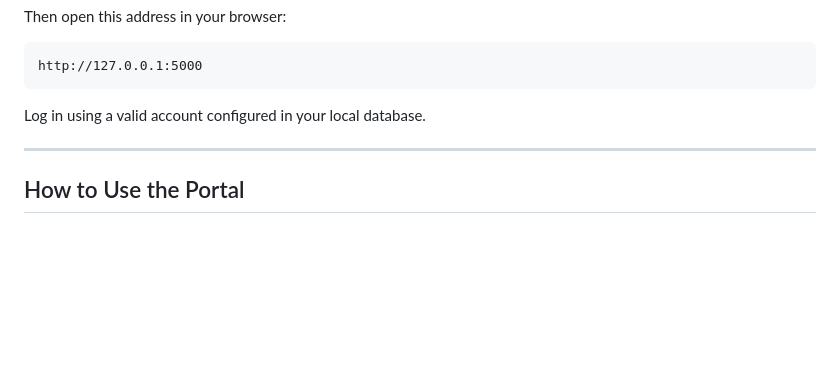
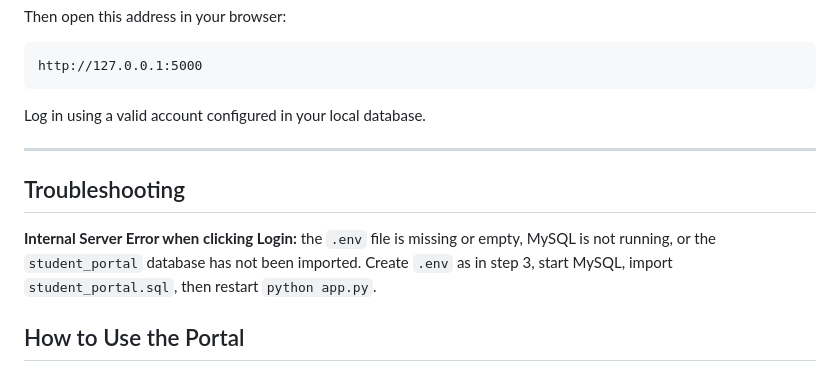
Before and after one commit to ritikduhan26/Smart-Student-Portal, a Markdown page: README.md, the part around the change. Drawn GitHub-style; blank space fills up the shorter version.

```diff
--- a/README.md
+++ b/README.md
@@ -183,6 +183,10 @@ Log in using a valid account configured in your local database.
 
 ---
 
+## Troubleshooting
+
+**Internal Server Error when clicking Login:** the `.env` file is missing or empty, MySQL is not running, or the `student_portal` database has not been imported. Create `.env` as in step 3, start MySQL, import `student_portal.sql`, then restart `python app.py`.
+
 ## How to Use the Portal
 
 1. Log in as an administrator.
```
